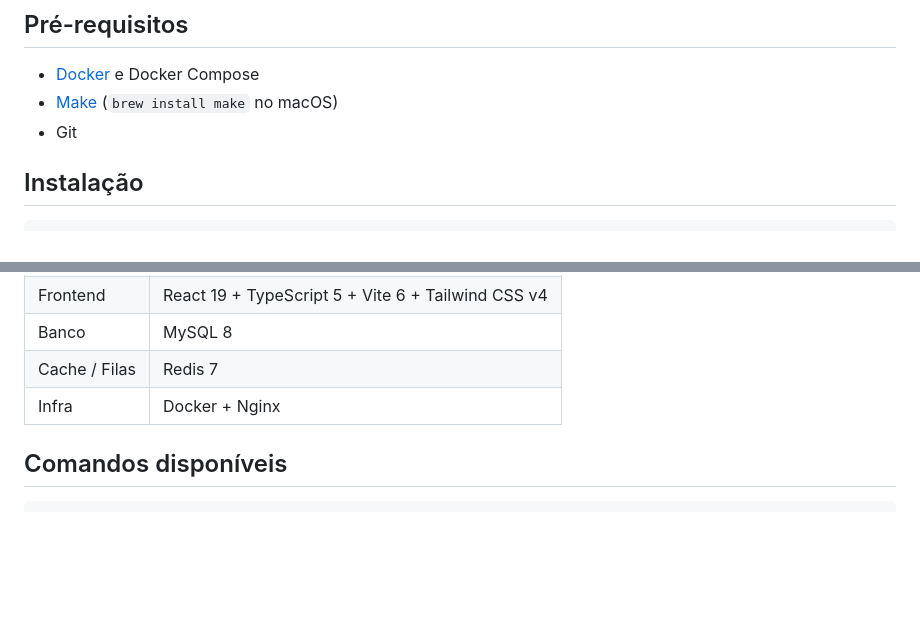
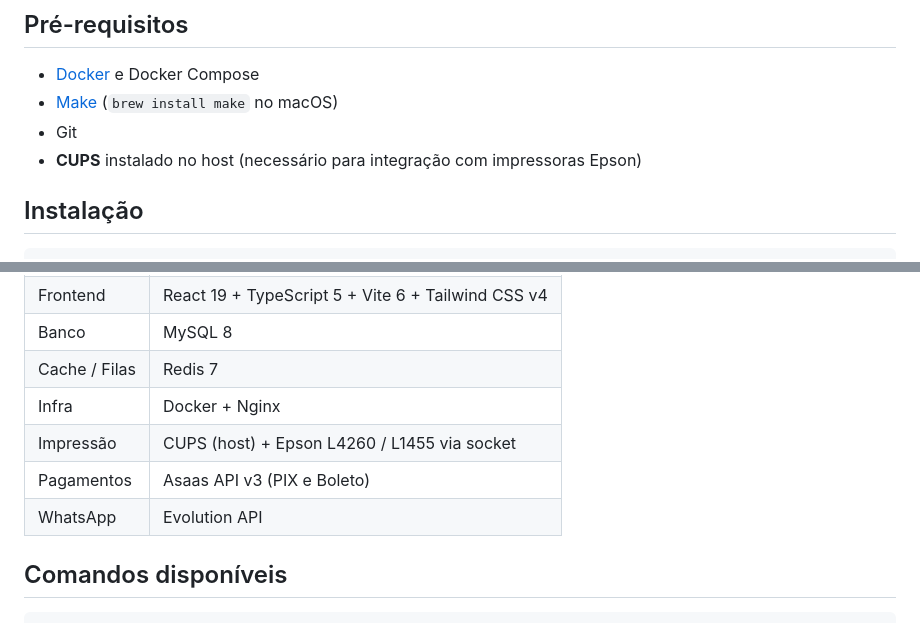
Before and after one commit to necsobr/inicial, a Markdown page: README.md, 2 parts joined by grey strips. Rendered like a GitHub page; blank space fills up the shorter version.

```diff
--- a/README.md
+++ b/README.md
@@ -7,6 +7,7 @@ Plataforma SaaS de gestão e delivery de mapas de referência para grupos de net
 - [Docker](https://docs.docker.com/get-docker/) e Docker Compose
 - [Make](https://www.gnu.org/software/make/) (`brew install make` no macOS)
 - Git
+- **CUPS** instalado no host (necessário para integração com impressoras Epson)
 
 ## Instalação
 
@@ -48,6 +49,9 @@ A API está disponível em **http://localhost/api**
 | Banco | MySQL 8 |
 | Cache / Filas | Redis 7 |
 | Infra | Docker + Nginx |
+| Impressão | CUPS (host) + Epson L4260 / L1455 via socket |
+| Pagamentos | Asaas API v3 (PIX e Boleto) |
+| WhatsApp | Evolution API |
 
 ## Comandos disponíveis
 
```
Also changed, not shown: other parts of README.md (+35 -1 lines), CLAUDE.md (+36 -0 lines).
